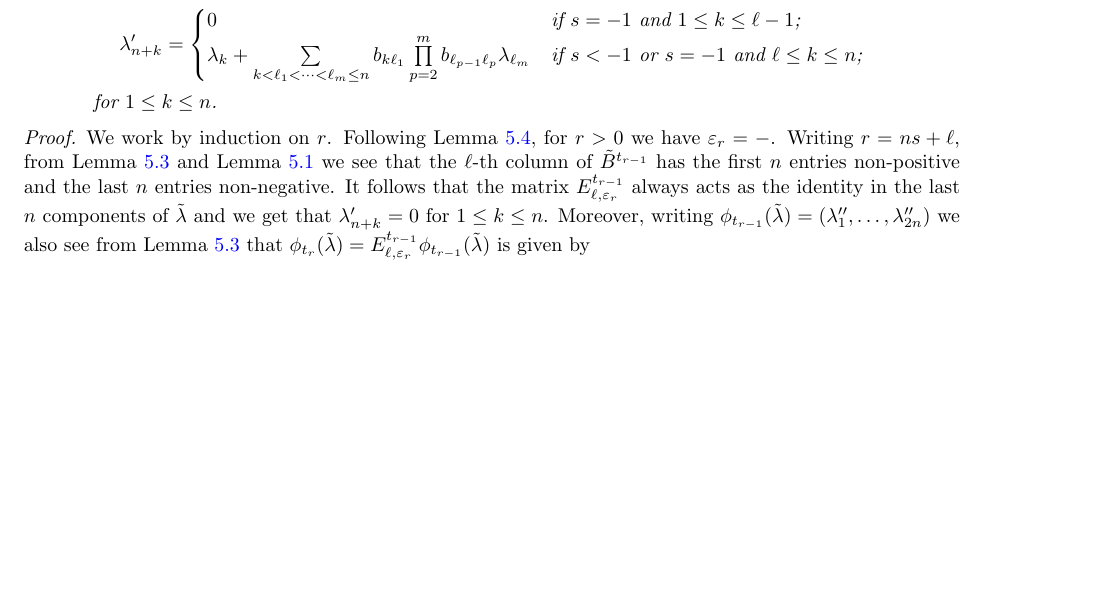
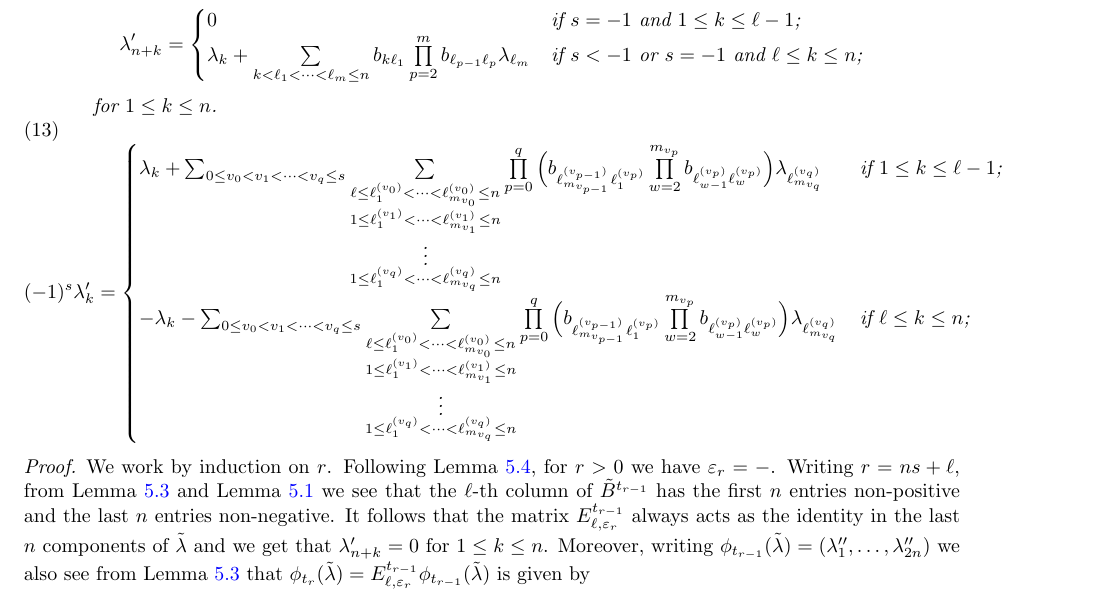
Before and after one commit to drupel/DominanceRegions, a LaTeX paper (affine_dominance.tex): part of page 7 of 7 before the commit and part of page 7 of 8 after it, cut so that both start at the same text, the shorter picture padded with empty space. Compiled offline with pdfLaTeX.

Commit message:
Another ugly formula

```diff
--- a/affine_dominance.tex
+++ b/affine_dominance.tex
@@ -463,6 +463,14 @@
           \end{cases}
         \end{align}
         for $1\le k\le n$.
+        \begin{equation}
+          \label{eq:negative g-vector mutations}
+          (-1)^s\lambda'_k =
+          \begin{cases}
+            \lambda_k+\sum_{0\le v_0<v_1<\cdots<v_q\le s}\sum\limits_{\substack{\ell\le \ell^{(v_0)}_1<\cdots<\ell^{(v_0)}_{m_{v_0}}\le n\\ 1\le \ell^{(v_1)}_1<\cdots<\ell^{(v_1)}_{m_{v_1}}\le n\\ \vdots\\ 1\le \ell^{(v_q)}_1<\cdots<\ell^{(v_q)}_{m_{v_q}}\le n}} \prod\limits_{p=0}^q \Big( b_{\ell^{(v_{p-1})}_{m_{v_{p-1}}}\ell^{(v_p)}_1} \prod\limits_{w=2}^{m_{v_p}} b_{\ell^{(v_p)}_{w-1} \ell^{(v_p)}_w} \Big)\lambda_{\ell^{(v_q)}_{m_{v_q}}} & \text{if $1\le k\le \ell-1$;}\\
+            -\lambda_k-\sum_{0\le v_0<v_1<\cdots<v_q\le s}\sum\limits_{\substack{\ell\le \ell^{(v_0)}_1<\cdots<\ell^{(v_0)}_{m_{v_0}}\le n\\ 1\le \ell^{(v_1)}_1<\cdots<\ell^{(v_1)}_{m_{v_1}}\le n\\ \vdots\\ 1\le \ell^{(v_q)}_1<\cdots<\ell^{(v_q)}_{m_{v_q}}\le n}} \prod\limits_{p=0}^q \Big( b_{\ell^{(v_{p-1})}_{m_{v_{p-1}}}\ell^{(v_p)}_1} \prod\limits_{w=2}^{m_{v_p}} b_{\ell^{(v_p)}_{w-1} \ell^{(v_p)}_w} \Big)\lambda_{\ell^{(v_q)}_{m_{v_q}}} & \text{if $\ell\le k\le n$;}
+          \end{cases}
+        \end{equation}
     \end{itemize}
   \end{proposition}
   \begin{proof}
```
